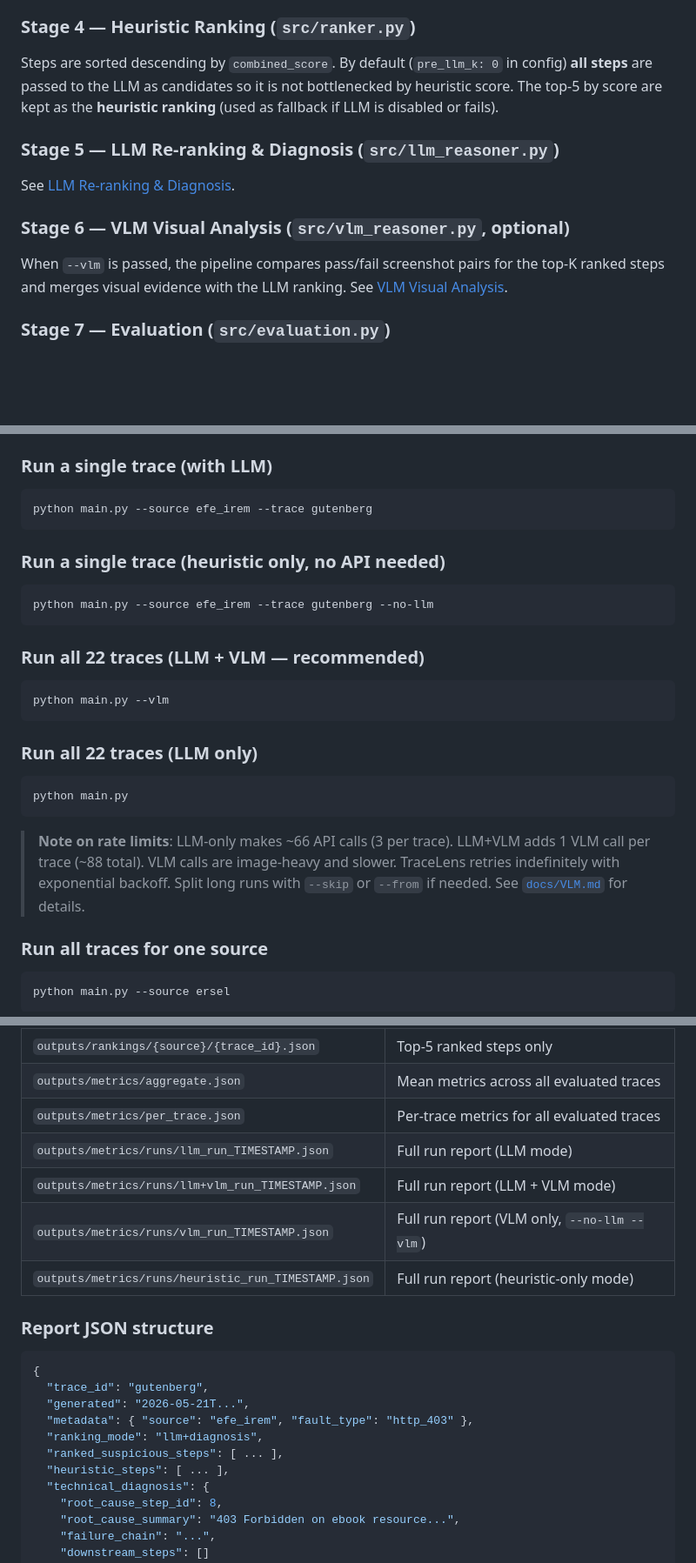
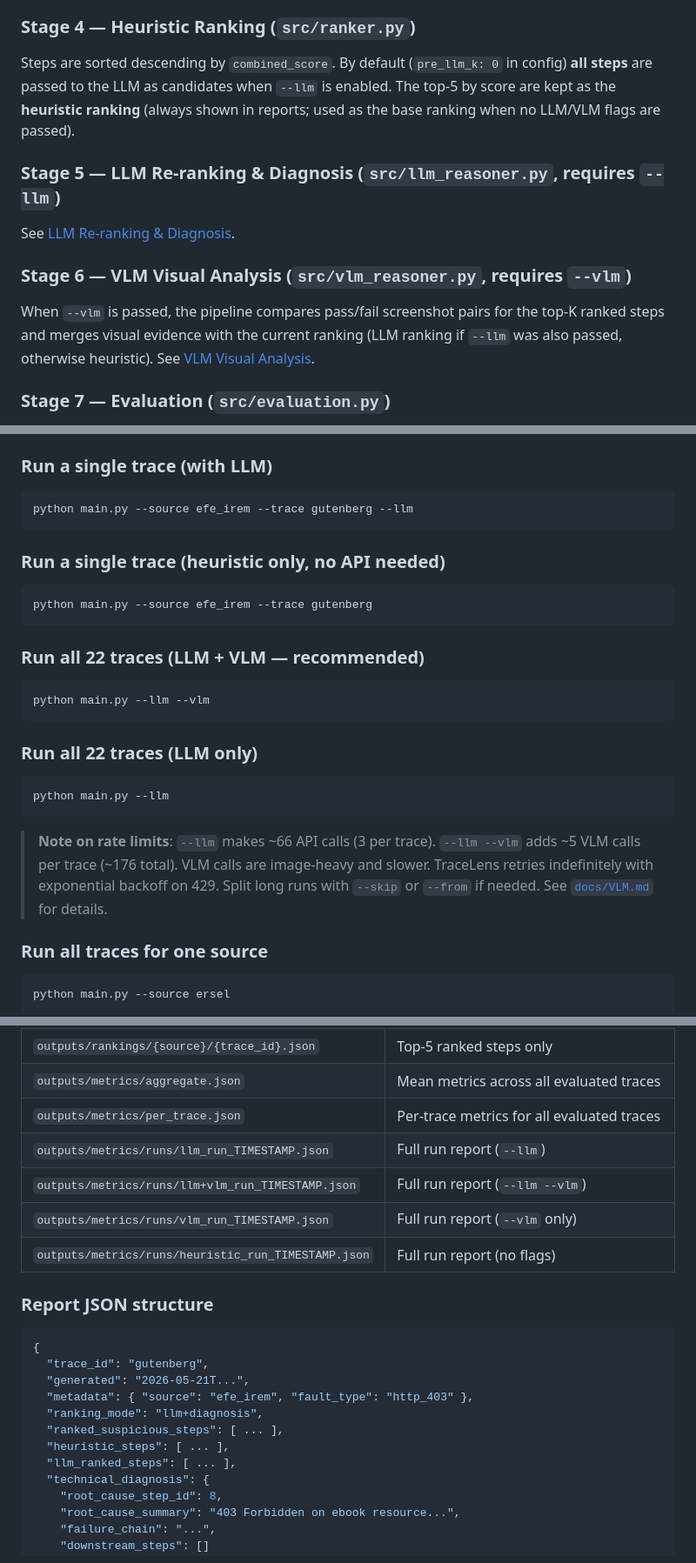
Before and after one commit to MAKhan22/TraceLens-Automated-Debugging, a Markdown page: README.md, 3 parts joined by grey strips. Shown at 87% size. Drawn GitHub-style; blank space fills up the shorter version.

````diff
--- a/README.md
+++ b/README.md
@@ -102,15 +104,15 @@ Each aligned step pair receives four component scores (all in `[0, 1]`) and one
 
 ### Stage 4 — Heuristic Ranking (`src/ranker.py`)
 
-Steps are sorted descending by `combined_score`. By default (`pre_llm_k: 0` in config) **all steps** are passed to the LLM as candidates so it is not bottlenecked by heuristic score. The top-5 by score are kept as the **heuristic ranking** (used as fallback if LLM is disabled or fails).
+Steps are sorted descending by `combined_score`. By default (`pre_llm_k: 0` in config) **all steps** are passed to the LLM as candidates when `--llm` is enabled. The top-5 by score are kept as the **heuristic ranking** (always shown in reports; used as the base ranking when no LLM/VLM flags are passed).
 
-### Stage 5 — LLM Re-ranking & Diagnosis (`src/llm_reasoner.py`)
+### Stage 5 — LLM Re-ranking & Diagnosis (`src/llm_reasoner.py`, requires `--llm`)
 
 See [LLM Re-ranking & Diagnosis](#5-llm-re-ranking--diagnosis).
 
-### Stage 6 — VLM Visual Analysis (`src/vlm_reasoner.py`, optional)
+### Stage 6 — VLM Visual Analysis (`src/vlm_reasoner.py`, requires `--vlm`)
 
-When `--vlm` is passed, the pipeline compares pass/fail screenshot pairs for the top-K ranked steps and merges visual evidence with the LLM ranking. See [VLM Visual Analysis](#6-vlm-visual-analysis-phase-2).
+When `--vlm` is passed, the pipeline compares pass/fail screenshot pairs for the top-K ranked steps and merges visual evidence with the current ranking (LLM ranking if `--llm` was also passed, otherwise heuristic). See [VLM Visual Analysis](#6-vlm-visual-analysis-phase-2).
 
 ### Stage 7 — Evaluation (`src/evaluation.py`)
 
@@ -417,28 +420,28 @@ Get a free key at [openrouter.ai/keys](https://openrouter.ai/keys). The active p
 ### Run a single trace (with LLM)
 
 ```bash
-python main.py --source efe_irem --trace gutenberg
+python main.py --source efe_irem --trace gutenberg --llm
 ```
 
 ### Run a single trace (heuristic only, no API needed)
 
 ```bash
-python main.py --source efe_irem --trace gutenberg --no-llm
+python main.py --source efe_irem --trace gutenberg
 ```
 
 ### Run all 22 traces (LLM + VLM — recommended)
 
 ```bash
-python main.py --vlm
+python main.py --llm --vlm
 ```
 
 ### Run all 22 traces (LLM only)
 
 ```bash
-python main.py
+python main.py --llm
 ```
 
-> **Note on rate limits**: LLM-only makes ~66 API calls (3 per trace). LLM+VLM adds 1 VLM call per trace (~88 total). VLM calls are image-heavy and slower. TraceLens retries indefinitely with exponential backoff. Split long runs with `--skip` or `--from` if needed. See [`docs/VLM.md`](docs/VLM.md) for details.
+> **Note on rate limits**: `--llm` makes ~66 API calls (3 per trace). `--llm --vlm` adds ~5 VLM calls per trace (~176 total). VLM calls are image-heavy and slower. TraceLens retries indefinitely with exponential backoff on 429. Split long runs with `--skip` or `--from` if needed. See [`docs/VLM.md`](docs/VLM.md) for details.
 
 ### Run all traces for one source
 
@@ -496,10 +501,10 @@ After running, the following files are created:
 | `outputs/rankings/{source}/{trace_id}.json` | Top-5 ranked steps only |
 | `outputs/metrics/aggregate.json` | Mean metrics across all evaluated traces |
 | `outputs/metrics/per_trace.json` | Per-trace metrics for all evaluated traces |
-| `outputs/metrics/runs/llm_run_TIMESTAMP.json` | Full run report (LLM mode) |
-| `outputs/metrics/runs/llm+vlm_run_TIMESTAMP.json` | Full run report (LLM + VLM mode) |
-| `outputs/metrics/runs/vlm_run_TIMESTAMP.json` | Full run report (VLM only, `--no-llm --vlm`) |
-| `outputs/metrics/runs/heuristic_run_TIMESTAMP.json` | Full run report (heuristic-only mode) |
+| `outputs/metrics/runs/llm_run_TIMESTAMP.json` | Full run report (`--llm`) |
+| `outputs/metrics/runs/llm+vlm_run_TIMESTAMP.json` | Full run report (`--llm --vlm`) |
+| `outputs/metrics/runs/vlm_run_TIMESTAMP.json` | Full run report (`--vlm` only) |
+| `outputs/metrics/runs/heuristic_run_TIMESTAMP.json` | Full run report (no flags) |
 
 ### Report JSON structure
 
@@ -511,6 +516,7 @@ After running, the following files are created:
   "ranking_mode": "llm+diagnosis",
   "ranked_suspicious_steps": [ ... ],
   "heuristic_steps": [ ... ],
+  "llm_ranked_steps": [ ... ],
   "technical_diagnosis": {
     "root_cause_step_id": 8,
     "root_cause_summary": "403 Forbidden on ebook resource...",
````
Also changed, not shown: other parts of README.md (+25 -20 lines).
